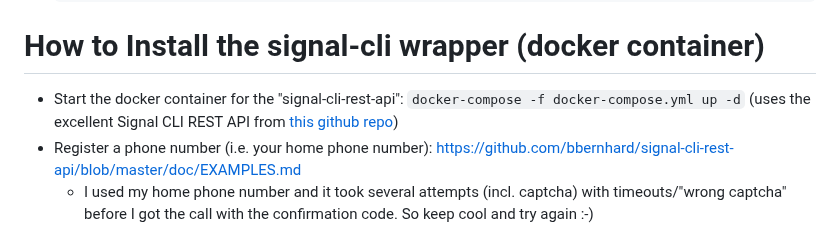
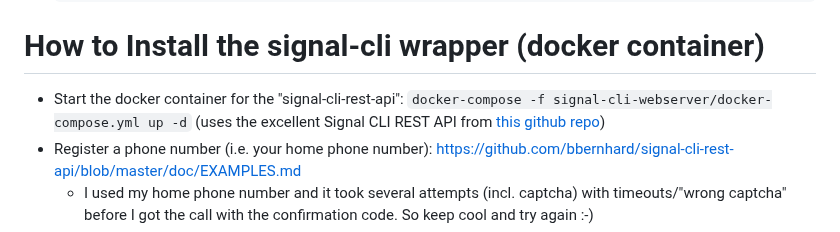
Before and after one commit to stefanthurnherr/family-dashboard, a Markdown page: README.md, the part around the change. Drawn GitHub-style.

Commit message:
Fix path for docker-compose.yml

````diff
--- a/README.md
+++ b/README.md
@@ -47,7 +47,7 @@ How to boot into Chromium kiosk mode
 
 How to Install the signal-cli wrapper (docker container)
 =======
-* Start the docker container for the "signal-cli-rest-api": ```docker-compose -f docker-compose.yml up -d``` (uses the excellent Signal CLI REST API from [this github repo](https://github.com/bbernhard/signal-cli-rest-api/))
+* Start the docker container for the "signal-cli-rest-api": ```docker-compose -f signal-cli-webserver/docker-compose.yml up -d``` (uses the excellent Signal CLI REST API from [this github repo](https://github.com/bbernhard/signal-cli-rest-api/))
 * Register a phone number (i.e. your home phone number): https://github.com/bbernhard/signal-cli-rest-api/blob/master/doc/EXAMPLES.md
     * I used my home phone number and it took several attempts (incl. captcha) with timeouts/"wrong captcha" before I got the call with the confirmation code. So keep cool and try again :-)
     * Use --data-binary "@data.txt" to specify request body data from textfile ./data.txt
````
